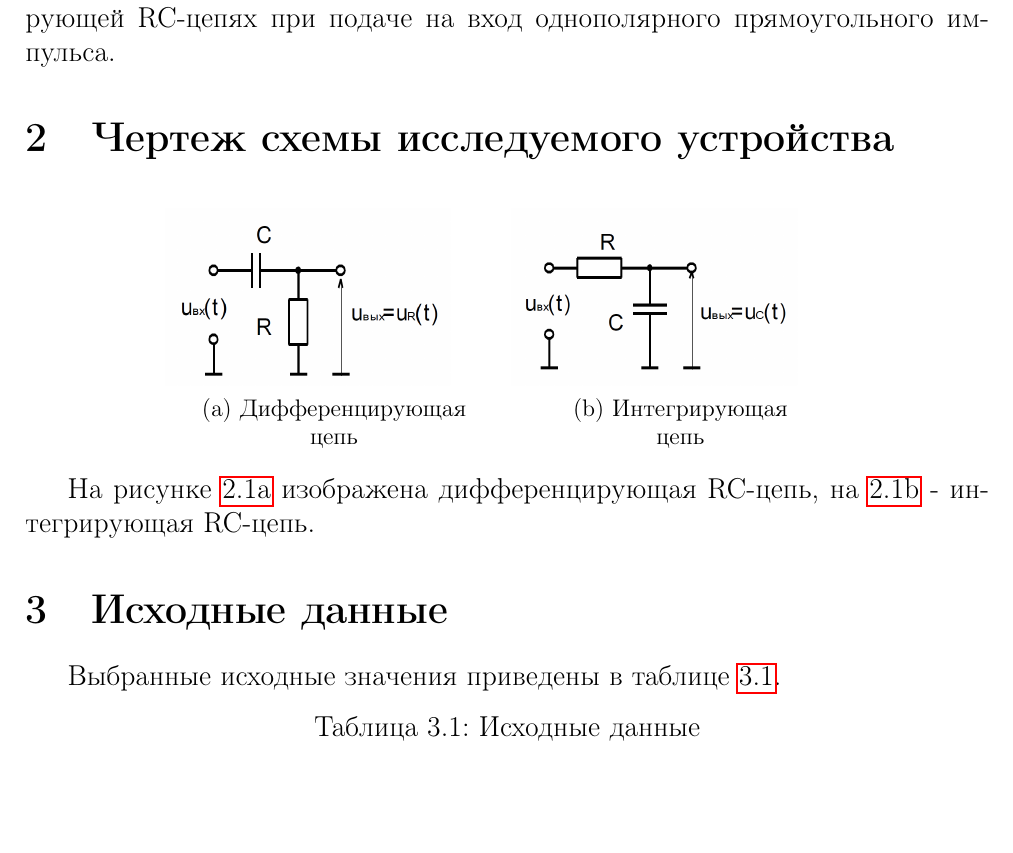
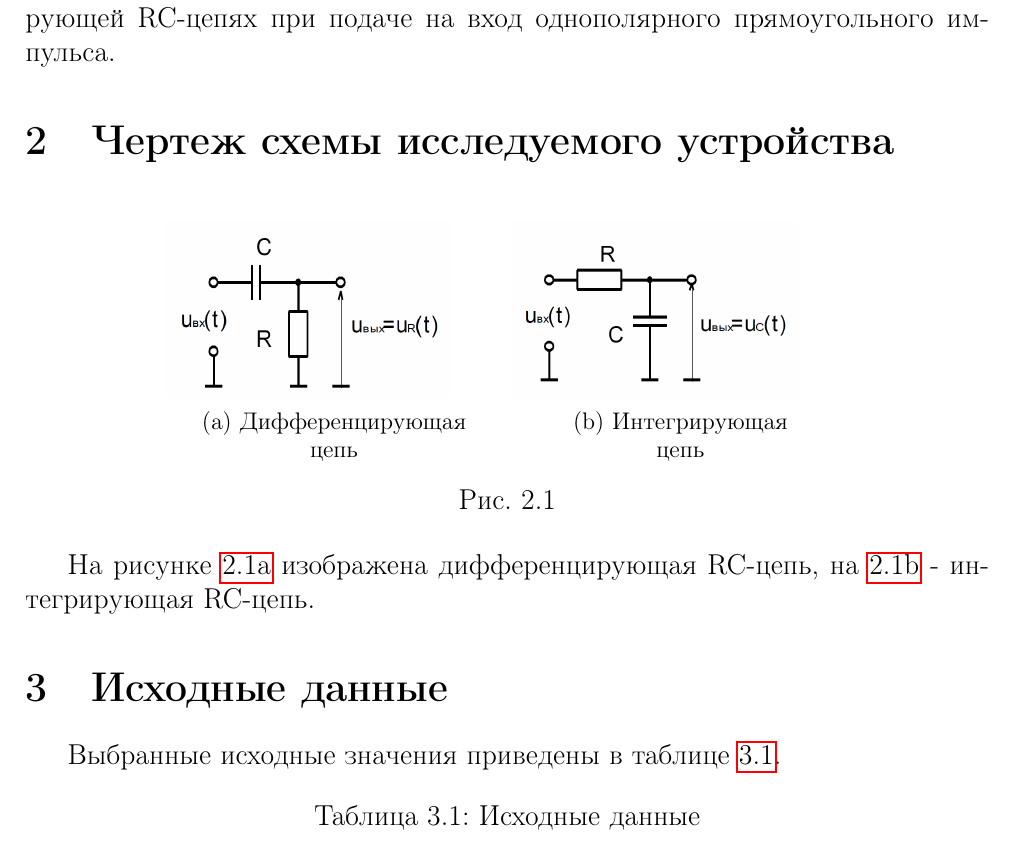
Before and after one commit to lamtev/electro-labs, a LaTeX document (lab2/lab2.tex): part of page 2 of 15, cut so that both start at the same text, the shorter picture padded with empty space. Compiled offline with pdfLaTeX.

Commit message:
fix caption of pic lab2

```diff
--- a/lab2/lab2.tex
+++ b/lab2/lab2.tex
@@ -19,6 +19,7 @@
 \includegraphics[scale=0.27]{int.png}
 \caption{Интегрирующая\\ цепь}\label{figure:2.1:b}
 \end{subfigure}
+\caption{}\label{figure:2.1}
 \end{figure}
 
 На рисунке \ref{figure:2.1:a} изображена дифференцирующая RC-цепь, на \ref{figure:2.1:b} - интегрирующая RC-цепь.
```
